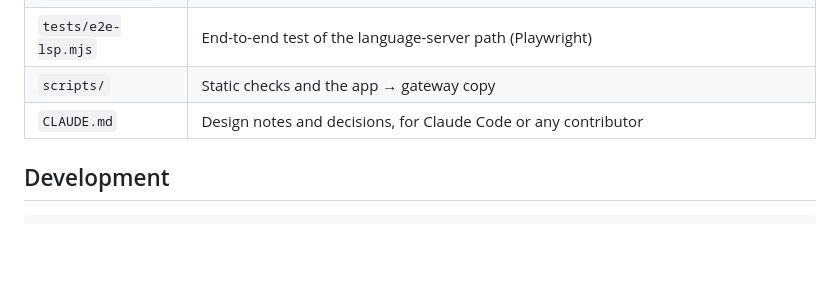
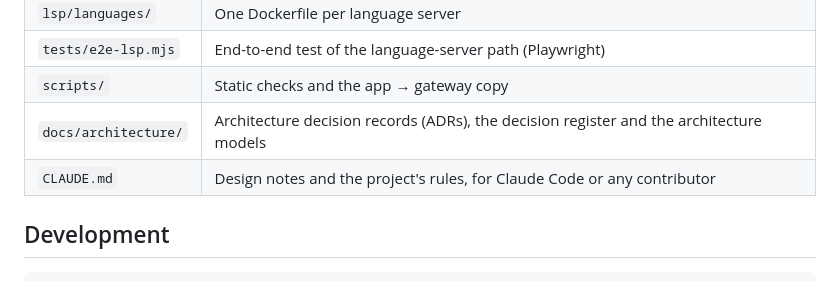
Before and after one commit to dervism/live-compiler, a Markdown page: README.md, the part around the change. Rendered like a GitHub page; blank space fills up the shorter version.

```diff
--- a/README.md
+++ b/README.md
@@ -51,7 +51,8 @@ Compiling still goes through Compiler Explorer; the containers only provide edit
 | `lsp/languages/` | One Dockerfile per language server |
 | `tests/e2e-lsp.mjs` | End-to-end test of the language-server path (Playwright) |
 | `scripts/` | Static checks and the app → gateway copy |
-| `CLAUDE.md` | Design notes and decisions, for Claude Code or any contributor |
+| `docs/architecture/` | Architecture decision records (ADRs), the decision register and the architecture models |
+| `CLAUDE.md` | Design notes and the project's rules, for Claude Code or any contributor |
 
 ## Development
 
```
Also changed, not shown: CONTRIBUTING.md (+21 -0 lines).
